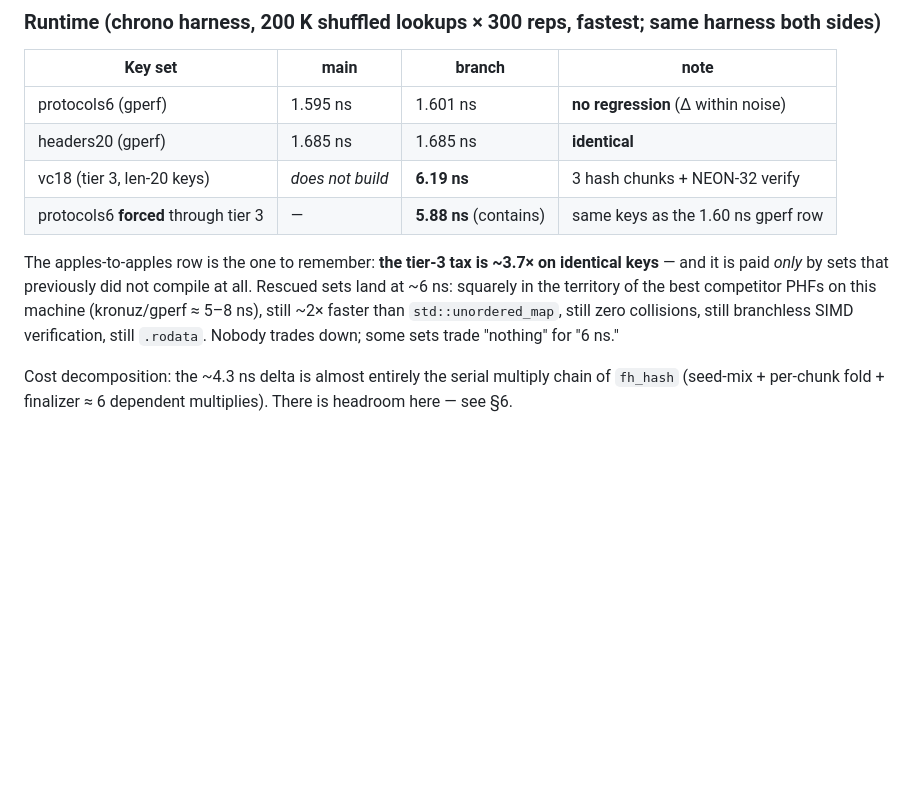
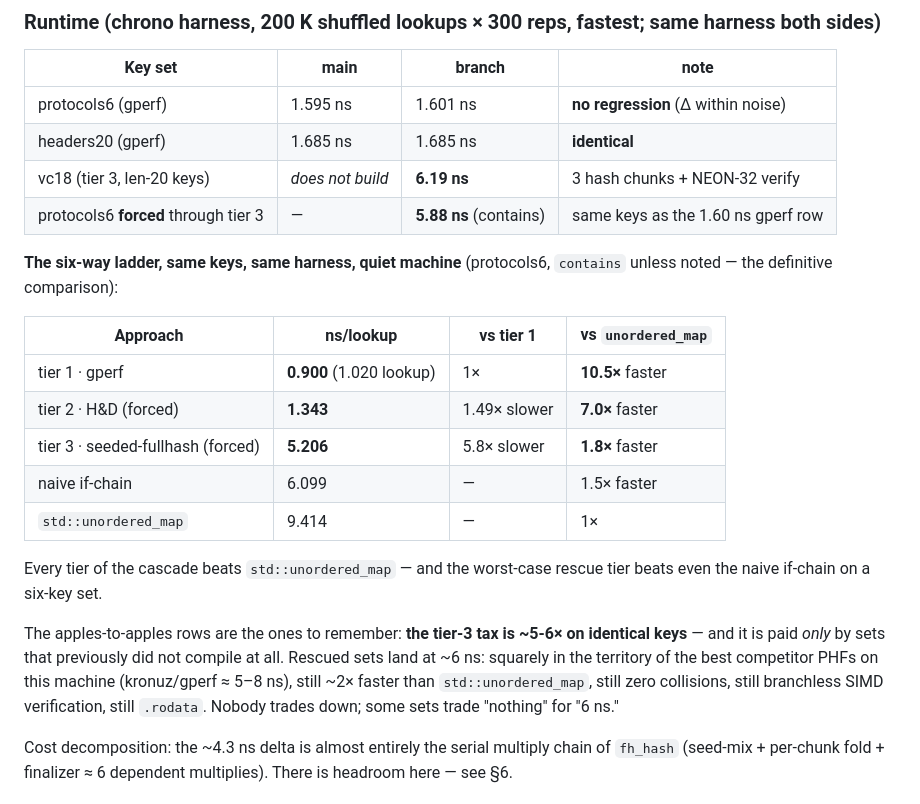
Before and after one commit to ConstexprCore/perfect_hash, a Markdown page: fixing_hard_and_adversarial_cases.md, the part around the change. Rendered like a GitHub page; blank space fills up the shorter version.

Commit message:
doc: add same-keys six-way ladder (3 tiers vs naive vs unordered_map)

```diff
--- a/fixing_hard_and_adversarial_cases.md
+++ b/fixing_hard_and_adversarial_cases.md
@@ -114,7 +114,19 @@ Every key set with ≤ 255 distinct keys that we could previously fail is now ei
 | vc18 (tier 3, len-20 keys) | *does not build* | **6.19 ns** | 3 hash chunks + NEON-32 verify |
 | protocols6 **forced** through tier 3 | — | **5.88 ns** (contains) | same keys as the 1.60 ns gperf row |
 
-The apples-to-apples row is the one to remember: **the tier-3 tax is ~3.7× on identical keys** — and it is paid *only* by sets that previously did not compile at all. Rescued sets land at ~6 ns: squarely in the territory of the best competitor PHFs on this machine (kronuz/gperf ≈ 5–8 ns), still ~2× faster than `std::unordered_map`, still zero collisions, still branchless SIMD verification, still `.rodata`. Nobody trades down; some sets trade "nothing" for "6 ns."
+**The six-way ladder, same keys, same harness, quiet machine** (protocols6, `contains` unless noted — the definitive comparison):
+
+| Approach | ns/lookup | vs tier 1 | vs `unordered_map` |
+|---|---|---|---|
+| tier 1 · gperf | **0.900** (1.020 lookup) | 1× | **10.5×** faster |
+| tier 2 · H&D (forced) | **1.343** | 1.49× slower | **7.0×** faster |
+| tier 3 · seeded-fullhash (forced) | **5.206** | 5.8× slower | **1.8×** faster |
+| naive if-chain | 6.099 | — | 1.5× faster |
+| `std::unordered_map` | 9.414 | — | 1× |
+
+Every tier of the cascade beats `std::unordered_map` — and the worst-case rescue tier beats even the naive if-chain on a six-key set.
+
+The apples-to-apples rows are the ones to remember: **the tier-3 tax is ~5-6× on identical keys** — and it is paid *only* by sets that previously did not compile at all. Rescued sets land at ~6 ns: squarely in the territory of the best competitor PHFs on this machine (kronuz/gperf ≈ 5–8 ns), still ~2× faster than `std::unordered_map`, still zero collisions, still branchless SIMD verification, still `.rodata`. Nobody trades down; some sets trade "nothing" for "6 ns."
 
 Cost decomposition: the ~4.3 ns delta is almost entirely the serial multiply chain of `fh_hash` (seed-mix + per-chunk fold + finalizer ≈ 6 dependent multiplies). There is headroom here — see §6.
 
```
